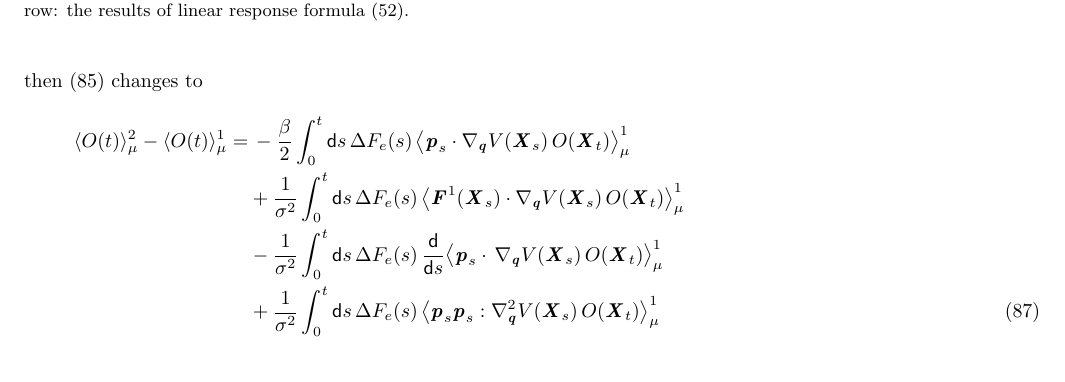
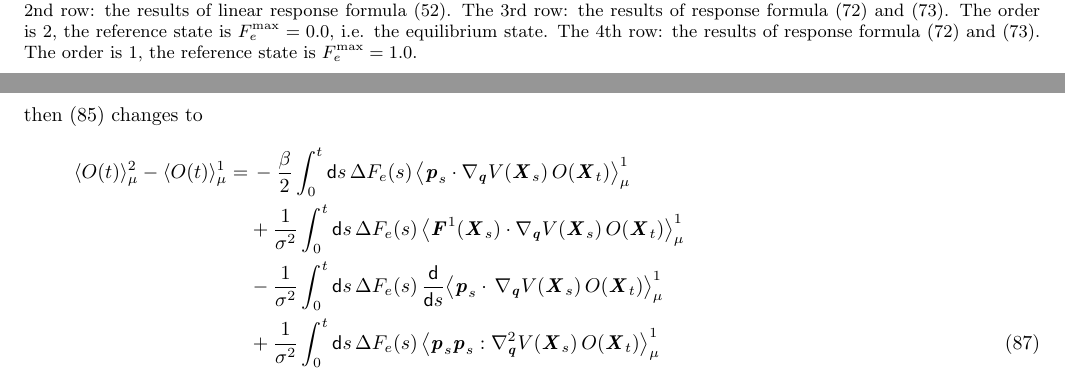
Before and after one commit to amcadmus/noneq.msm, a LaTeX paper (writedown/linear.response/langevin.tex): part of page 13 of 15 before the commit and two parts of pages 14 and 15 of 15 after it, the two joined at a grey line, cut at the place of the change. Compiled offline with pdfLaTeX.

Commit message:
add new results for splitting single well potential

```diff
--- a/writedown/linear.response/langevin.tex
+++ b/writedown/linear.response/langevin.tex
@@ -1471 +1477,13 @@ equilibrium state.
   \caption{The plot of $\Delta\mt_\tau f(\vect x,t)$  under perturbation of
+    $F_e^{\textrm{max}} = 2.0$.
+    The 1st row: the direct non-equilibrium
+    simulation. The 2nd row: the results of linear response
+    formula~\eqref{eqn:core-identify-approx-2}.
+    The 3rd row: the results of response
+    formula~\eqref{eqn:pert-approx-1} and \eqref{eqn:pert-approx-2}.
+    The order is 2, the reference state is $F_e^{\textrm{max}} = 0.0$, i.e.
+    the equilibrium state.
+    The 4th row: the results of response
+    formula~\eqref{eqn:pert-approx-1} and \eqref{eqn:pert-approx-2}.
+    The order is 1, the reference state is $F_e^{\textrm{max}} = 1.0$.
+  }
```
Also changed, not shown: writedown/linear.response/langevin.tex (19 more changed lines), 2 other files.
